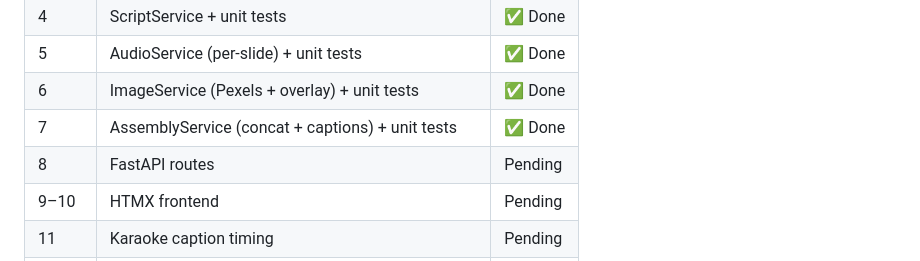
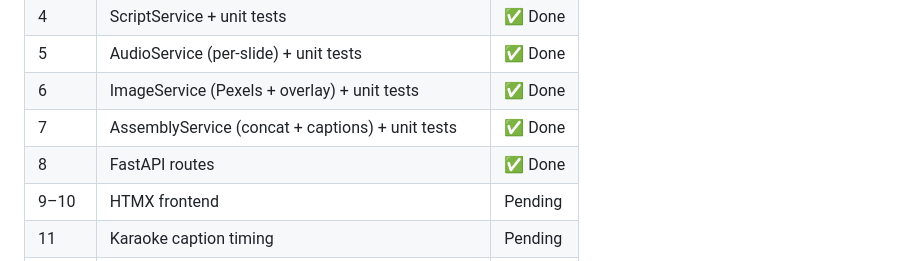
Before and after one commit to ZiadHaroon/faceless-content-pipeline, a Markdown page: README.md, the part around the change. Rendered like a GitHub page.

Commit message:
Update README: mark phase 8 complete
Co-Authored-By: Claude Sonnet 4.6 <noreply@anthropic.com>

```diff
--- a/README.md
+++ b/README.md
@@ -31,7 +31,7 @@ v2 replaces Streamlit with FastAPI + HTMX, GPU image generation with Pexels stoc
 | 5 | AudioService (per-slide) + unit tests | ✅ Done |
 | 6 | ImageService (Pexels + overlay) + unit tests | ✅ Done |
 | 7 | AssemblyService (concat + captions) + unit tests | ✅ Done |
-| 8 | FastAPI routes | Pending |
+| 8 | FastAPI routes | ✅ Done |
 | 9–10 | HTMX frontend | Pending |
 | 11 | Karaoke caption timing | Pending |
 | 12 | Platform export presets | Pending |
```
